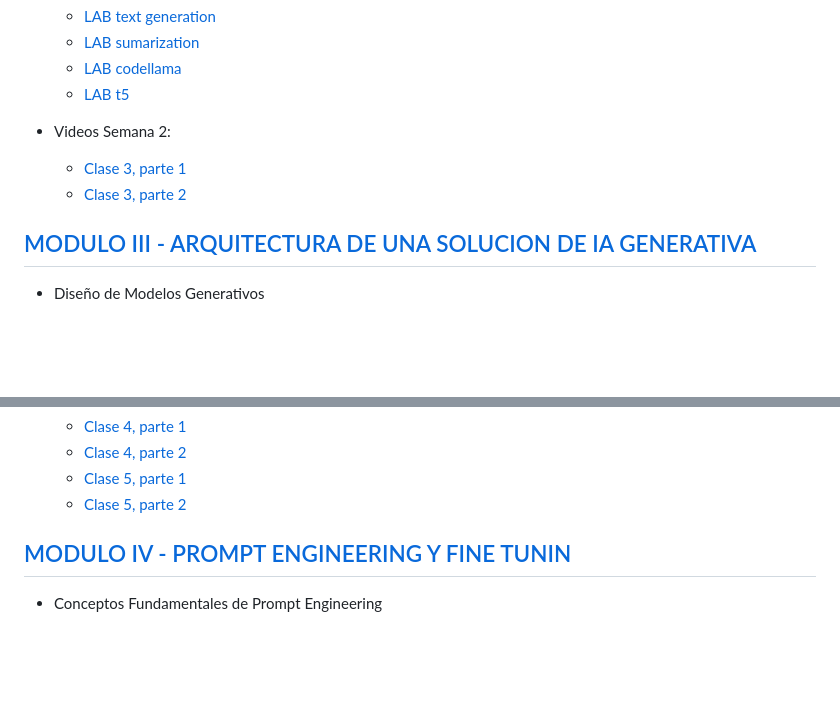
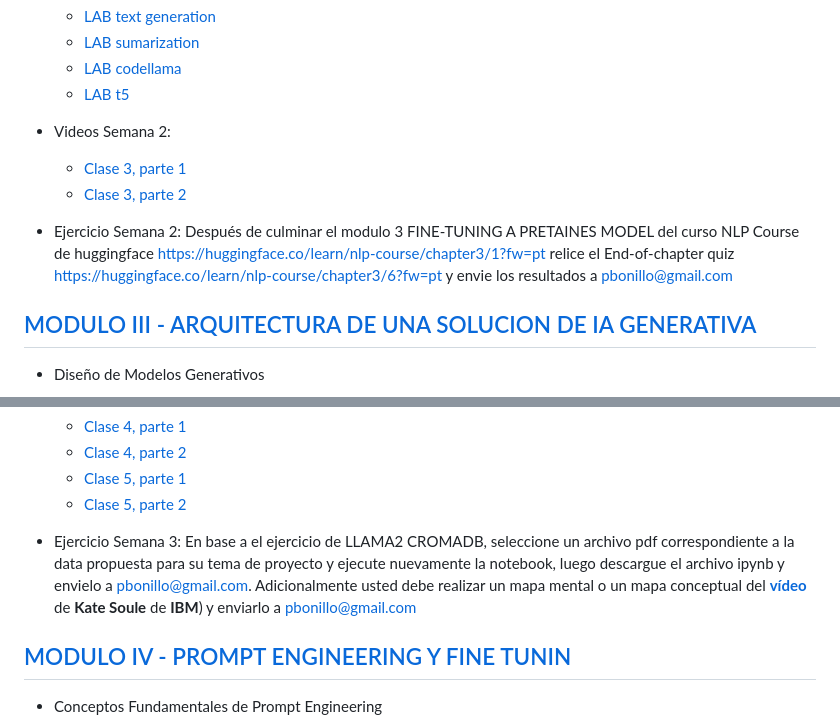
Before and after one commit to pbonillor/IA_GENERATIVA_CON_PYTHON, a Markdown page: README.md, 2 parts joined by grey strips. Rendered like a GitHub page; blank space fills up the shorter version.

```diff
--- a/README.md
+++ b/README.md
@@ -80,6 +80,8 @@ Para realizar este curso, son necesarios conocimientos basicos del lenguaje de p
     * [Clase 3, parte 1](https://drive.google.com/file/d/1hxdQpSJ7XtLjMH8kQhtOLHMzUx1zNH-o/view?usp=sharing)
     * [Clase 3, parte 2](https://drive.google.com/file/d/1eFhph3y4OG9ay5RYC-ExYJMTHvBsKgTq/view?usp=sharing)
 
+  * Ejercicio Semana 2: Después de culminar el modulo 3 FINE-TUNING A PRETAINES MODEL del curso NLP Course de huggingface https://huggingface.co/learn/nlp-course/chapter3/1?fw=pt relice el End-of-chapter quiz https://huggingface.co/learn/nlp-course/chapter3/6?fw=pt y envie los resultados a pbonillo@gmail.com
+
 ## [MODULO III - ARQUITECTURA DE UNA SOLUCION DE IA GENERATIVA](https://www.popai.pro/share.html?shareKey=9ec12e37b1195f3736f4597d804fa0b3580cea970598d8b499f95d6a8e3c3644&utm_source=presentationsharepage)
   * Diseño de Modelos Generativos
   * Selección de Conjuntos de Datos y Preprocesamiento
@@ -98,6 +100,8 @@ Para realizar este curso, son necesarios conocimientos basicos del lenguaje de p
     * [Clase 4, parte 2](https://drive.google.com/file/d/1Z6a4D5pO1qgC7xFWtqtOf6GZ6Lfv3nft/view?usp=sharing)
     * [Clase 5, parte 1](https://drive.google.com/file/d/1h7NT9ltyAT4KTzz_CuvksWdb4wuHlmFD/view?usp=sharing)
     * [Clase 5, parte 2](https://drive.google.com/file/d/1NMofiJBlbn0Ww3cWGV_vdxlJjLo73GLP/view?usp=sharing)
+
+  * Ejercicio Semana 3: En base a el ejercicio de LLAMA2 CROMADB, seleccione un archivo pdf correspondiente a la data propuesta para su tema de proyecto y ejecute nuevamente la notebook, luego descargue el archivo ipynb y envielo a pbonillo@gmail.com. Adicionalmente usted debe realizar un mapa mental o un mapa conceptual del **[vídeo](https://www.youtube.com/watch?v=hfIUstzHs9A)** de **Kate Soule** de **IBM**) y enviarlo a pbonillo@gmail.com
 
 ## [MODULO IV - PROMPT ENGINEERING Y FINE TUNIN](https://github.com/pbonillor/IA_GENERATIVA_CON_PYTHON/blob/main/MODULO_IV/1.Prompt%20engineering/PromptEnineering_GenConfig.pdf)
   * Conceptos Fundamentales de Prompt Engineering
```
